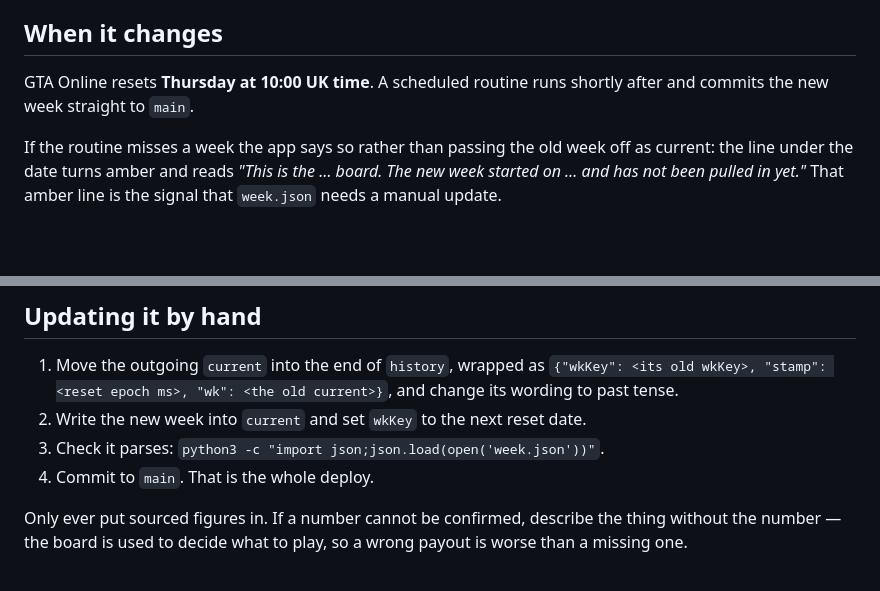
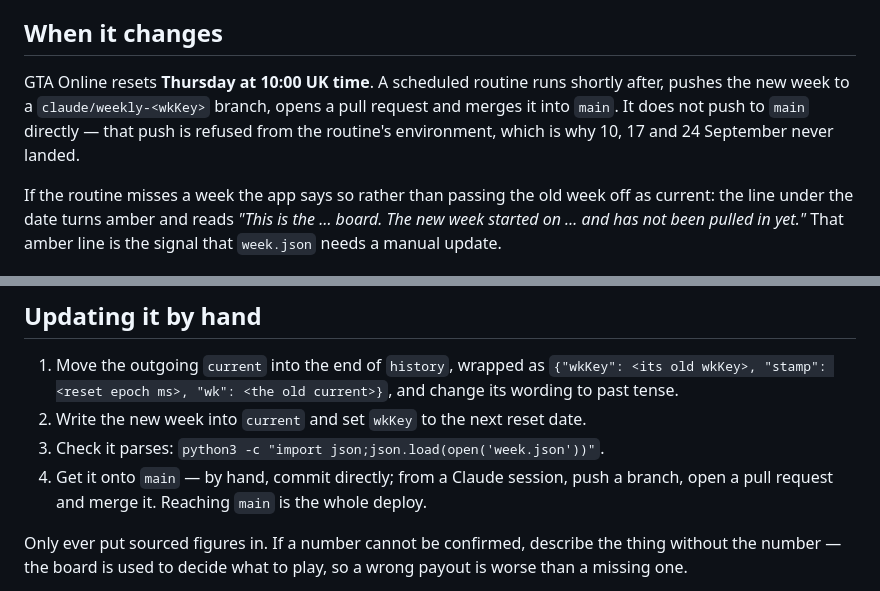
Before and after one commit to emmachilds98-wq/Demma-GTA-V, a Markdown page: WEEKLY.md, 2 parts joined by grey strips. GitHub-like rendering; blank space fills up the shorter version.

Commit message:
Say how the weekly routine actually gets to main
WEEKLY.md told the routine to commit straight to main, and the routine
treats WEEKLY.md as the rule. That push is refused from its environment,
so every Thursday run since 10 September ended without landing.

Co-Authored-By: Claude Opus 5.5 <noreply@anthropic.com>
Claude-Session: https://claude.ai/code/session_01SQmqPfF8z6gGqvMgwYWRBY

```diff
--- a/WEEKLY.md
+++ b/WEEKLY.md
@@ -7,7 +7,10 @@ tap ↻. Nothing else needs to be rebuilt or redeployed for a new week to appear
 ## When it changes
 
 GTA Online resets **Thursday at 10:00 UK time**. A scheduled routine runs shortly
-after and commits the new week straight to `main`.
+after, pushes the new week to a `claude/weekly-<wkKey>` branch, opens a pull
+request and merges it into `main`. It does not push to `main` directly — that
+push is refused from the routine's environment, which is why 10, 17 and 24
+September never landed.
 
 If the routine misses a week the app says so rather than passing the old week off
 as current: the line under the date turns amber and reads *"This is the … board.
@@ -86,7 +89,8 @@ something that pays $5,000 loses to a 2X on something that pays $200,000.
    and change its wording to past tense.
 2. Write the new week into `current` and set `wkKey` to the next reset date.
 3. Check it parses: `python3 -c "import json;json.load(open('week.json'))"`.
-4. Commit to `main`. That is the whole deploy.
+4. Get it onto `main` — by hand, commit directly; from a Claude session, push a
+   branch, open a pull request and merge it. Reaching `main` is the whole deploy.
 
 Only ever put sourced figures in. If a number cannot be confirmed, describe the
 thing without the number — the board is used to decide what to play, so a wrong
```
Also changed, not shown: other parts of WEEKLY.md (+1 -1 lines).
